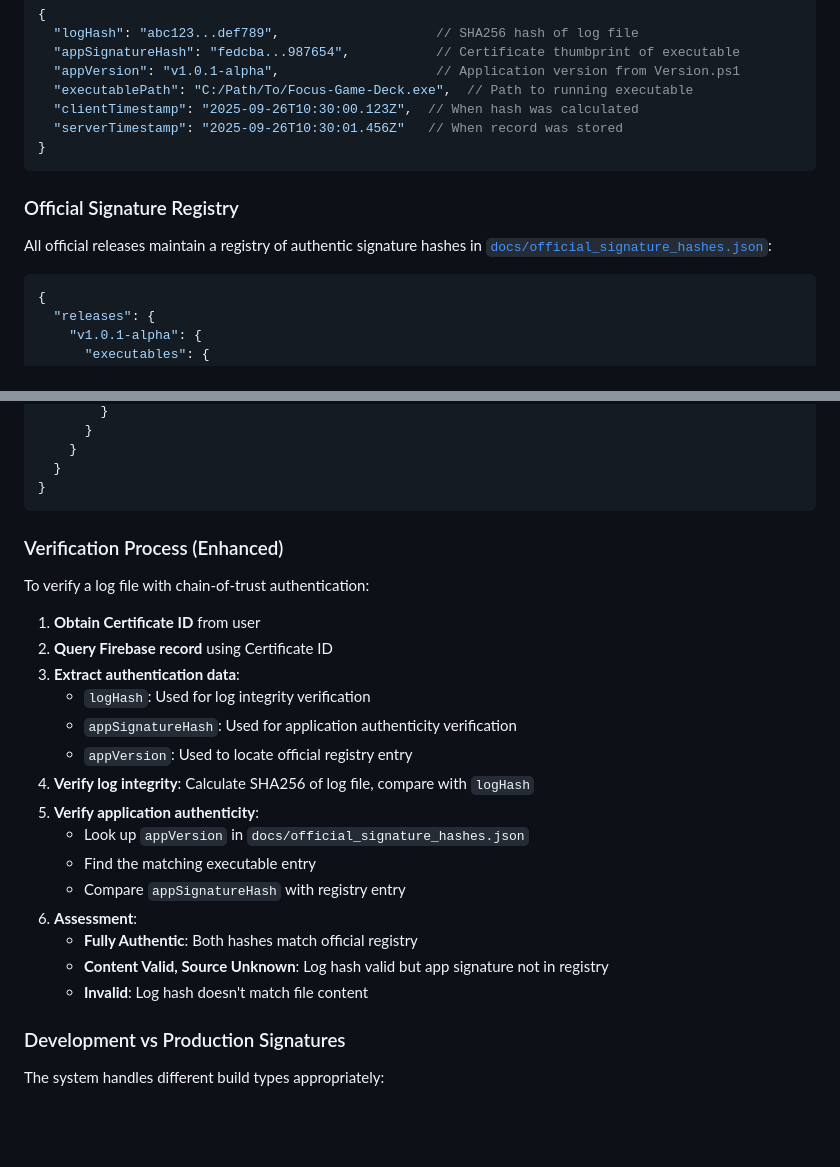
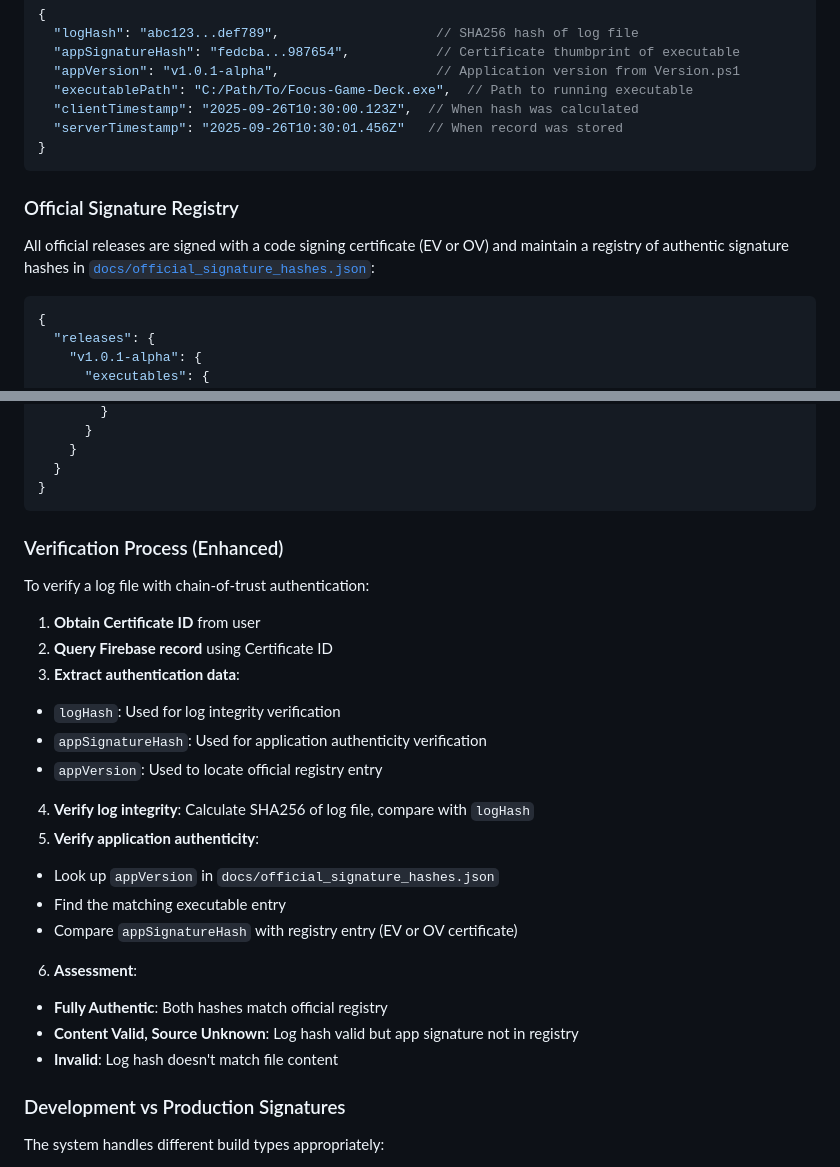
Before and after one commit to beive60/focus-game-deck, a Markdown page: SECURITY.md, 2 parts joined by grey strips. GitHub-like rendering; blank space fills up the shorter version.

````diff
--- a/SECURITY.md
+++ b/SECURITY.md
@@ -198,9 +199,10 @@ Each notarized record now contains:
 }
 ```
 
+
 ### Official Signature Registry
 
-All official releases maintain a registry of authentic signature hashes in [`docs/official_signature_hashes.json`](docs/official_signature_hashes.json):
+All official releases are signed with a code signing certificate (EV or OV) and maintain a registry of authentic signature hashes in [`docs/official_signature_hashes.json`](docs/official_signature_hashes.json):
 
 ```json
 {
@@ -225,6 +227,7 @@ All official releases maintain a registry of authentic signature hashes in [`doc
 }
 ```
 
+
 ### Verification Process (Enhanced)
 
 To verify a log file with chain-of-trust authentication:
@@ -232,18 +235,18 @@ To verify a log file with chain-of-trust authentication:
 1. **Obtain Certificate ID** from user
 2. **Query Firebase record** using Certificate ID
 3. **Extract authentication data**:
-   - `logHash`: Used for log integrity verification
-   - `appSignatureHash`: Used for application authenticity verification
-   - `appVersion`: Used to locate official registry entry
+  - `logHash`: Used for log integrity verification
+  - `appSignatureHash`: Used for application authenticity verification
+  - `appVersion`: Used to locate official registry entry
 4. **Verify log integrity**: Calculate SHA256 of log file, compare with `logHash`
 5. **Verify application authenticity**:
-   - Look up `appVersion` in `docs/official_signature_hashes.json`
-   - Find the matching executable entry
-   - Compare `appSignatureHash` with registry entry
+  - Look up `appVersion` in `docs/official_signature_hashes.json`
+  - Find the matching executable entry
+  - Compare `appSignatureHash` with registry entry (EV or OV certificate)
 6. **Assessment**:
-   - **Fully Authentic**: Both hashes match official registry
-   - **Content Valid, Source Unknown**: Log hash valid but app signature not in registry
-   - **Invalid**: Log hash doesn't match file content
+  - **Fully Authentic**: Both hashes match official registry
+  - **Content Valid, Source Unknown**: Log hash valid but app signature not in registry
+  - **Invalid**: Log hash doesn't match file content
 
 ### Development vs Production Signatures
 
````
Also changed, not shown: other parts of SECURITY.md (+2 -1 lines), docs/developer-guide/architecture.md (+13 -1 lines), docs/developer-guide/build-system.md (+4 -2 lines).
